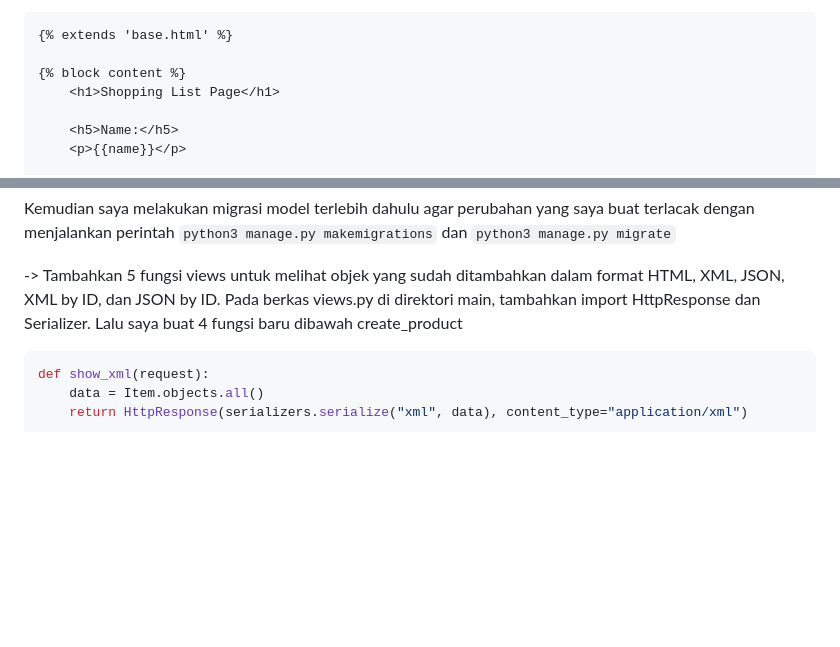
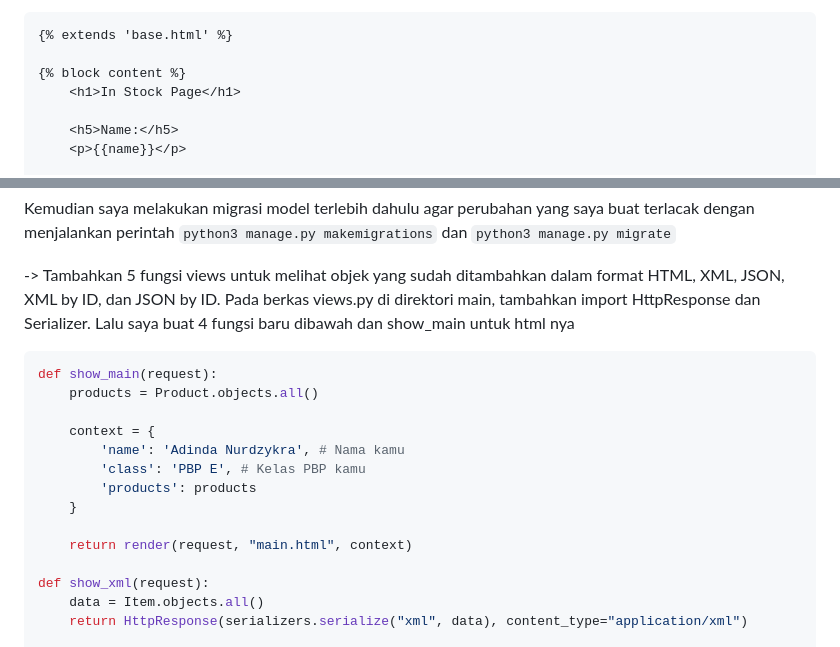
Before and after one commit to adindanurdzykra/in-stock, a Markdown page: README.md, 2 parts joined by grey strips. GitHub-like rendering; blank space fills up the shorter version.

````diff
--- a/README.md
+++ b/README.md
@@ -82,7 +82,7 @@ Pertama-tama, saya membuat kerangka views dengan membuat folder templates pada d
 {% extends 'base.html' %}
 
 {% block content %}
-    <h1>Shopping List Page</h1>
+    <h1>In Stock Page</h1>
 
     <h5>Name:</h5>
     <p>{{name}}</p>
@@ -170,8 +170,19 @@ Lalu pada main.html, saya tambahkan kode dibawah
 Kemudian saya melakukan migrasi model terlebih dahulu agar perubahan yang saya buat terlacak dengan menjalankan perintah `python3 manage.py makemigrations` dan `python3 manage.py migrate`
 
 -> Tambahkan 5 fungsi views untuk melihat objek yang sudah ditambahkan dalam format HTML, XML, JSON, XML by ID, dan JSON by ID.
-Pada berkas views.py di direktori main, tambahkan import HttpResponse dan Serializer. Lalu saya buat 4 fungsi baru dibawah create_product
+Pada berkas views.py di direktori main, tambahkan import HttpResponse dan Serializer. Lalu saya buat 4 fungsi baru dibawah dan show_main untuk html nya
 ```python
+def show_main(request):
+    products = Product.objects.all()
+
+    context = {
+        'name': 'Adinda Nurdzykra', # Nama kamu
+        'class': 'PBP E', # Kelas PBP kamu
+        'products': products
+    }
+
+    return render(request, "main.html", context)
+
 def show_xml(request):
     data = Item.objects.all()
     return HttpResponse(serializers.serialize("xml", data), content_type="application/xml")
````
